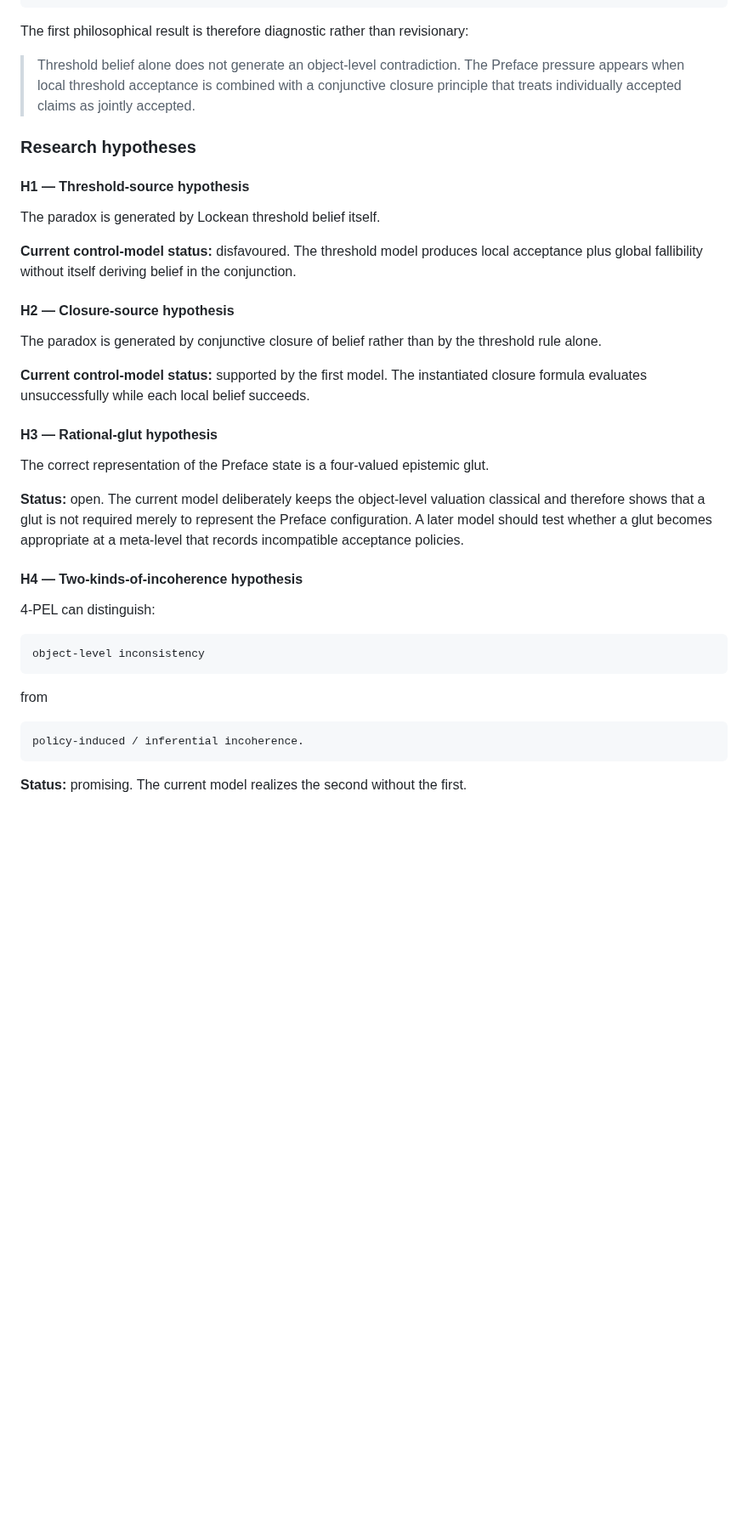
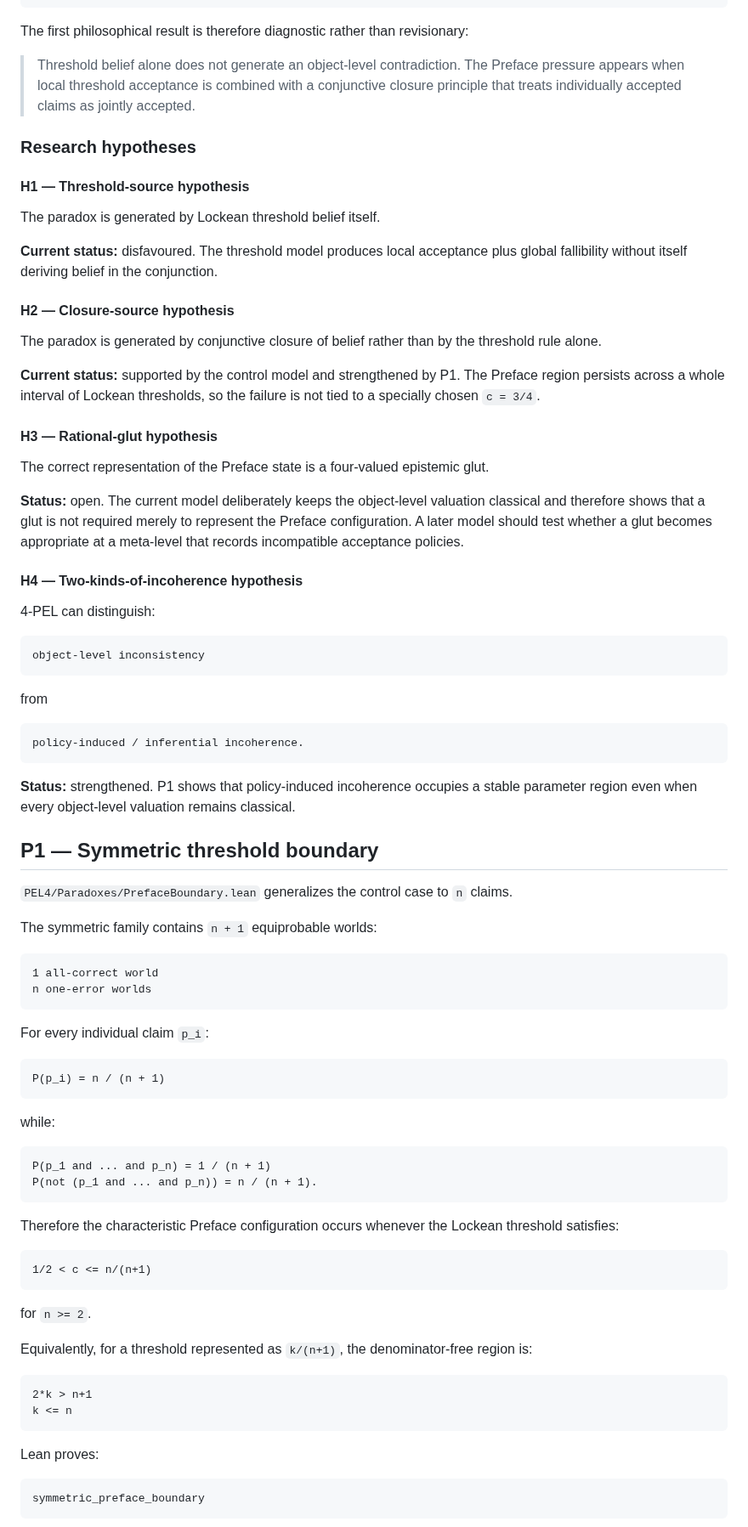
Before and after one commit to cr4bbz/4PEL-Lean-Formalization, a Markdown page: docs/PHILOSOPHICAL_CASE_STUDIES.md, the part around one of its changes. Shown at 85% size. Rendered like a GitHub page; blank space fills up the shorter version.

Commit message:
Record Preface threshold boundary result

````diff
--- a/docs/PHILOSOPHICAL_CASE_STUDIES.md
+++ b/docs/PHILOSOPHICAL_CASE_STUDIES.md
@@ -92,7 +92,7 @@ B(not (p1 and p2 and p3)) = T
 
 The first philosophical result is therefore diagnostic rather than revisionary:
 
-> Threshold belief alone does not generate an object-level contradiction.  The Preface pressure appears when local threshold acceptance is combined with a conjunctive closure principle that treats individually accepted claims as jointly accepted.
+> Threshold belief alone does not generate an object-level contradiction. The Preface pressure appears when local threshold acceptance is combined with a conjunctive closure principle that treats individually accepted claims as jointly accepted.
 
 ### Research hypotheses
 
@@ -100,19 +100,19 @@ The first philosophical result is therefore diagnostic rather than revisionary:
 
 The paradox is generated by Lockean threshold belief itself.
 
-**Current control-model status:** disfavoured.  The threshold model produces local acceptance plus global fallibility without itself deriving belief in the conjunction.
+**Current status:** disfavoured. The threshold model produces local acceptance plus global fallibility without itself deriving belief in the conjunction.
 
 #### H2 — Closure-source hypothesis
 
 The paradox is generated by conjunctive closure of belief rather than by the threshold rule alone.
 
-**Current control-model status:** supported by the first model.  The instantiated closure formula evaluates unsuccessfully while each local belief succeeds.
+**Current status:** supported by the control model and strengthened by P1. The Preface region persists across a whole interval of Lockean thresholds, so the failure is not tied to a specially chosen `c = 3/4`.
 
 #### H3 — Rational-glut hypothesis
 
 The correct representation of the Preface state is a four-valued epistemic glut.
 
-**Status:** open.  The current model deliberately keeps the object-level valuation classical and therefore shows that a glut is not required merely to represent the Preface configuration.  A later model should test whether a glut becomes appropriate at a meta-level that records incompatible acceptance policies.
+**Status:** open. The current model deliberately keeps the object-level valuation classical and therefore shows that a glut is not required merely to represent the Preface configuration. A later model should test whether a glut becomes appropriate at a meta-level that records incompatible acceptance policies.
 
 #### H4 — Two-kinds-of-incoherence hypothesis
 
@@ -128,4 +128,50 @@ from
 policy-induced / inferential incoherence.
 ```
 
-**Status:** promising.  The current model realizes the second without the first.
+**Status:** strengthened. P1 shows that policy-induced incoherence occupies a stable parameter region even when every object-level valuation remains classical.
+
+## P1 — Symmetric threshold boundary
+
+`PEL4/Paradoxes/PrefaceBoundary.lean` generalizes the control case to `n` claims.
+
+The symmetric family contains `n + 1` equiprobable worlds:
+
+```text
+1 all-correct world
+n one-error worlds
+```
+
+For every individual claim `p_i`:
+
+```text
+P(p_i) = n / (n + 1)
+```
+
+while:
+
+```text
+P(p_1 and ... and p_n) = 1 / (n + 1)
+P(not (p_1 and ... and p_n)) = n / (n + 1).
+```
+
+Therefore the characteristic Preface configuration occurs whenever the Lockean threshold satisfies:
+
+```text
+1/2 < c <= n/(n+1)
+```
+
+for `n >= 2`.
+
+Equivalently, for a threshold represented as `k/(n+1)`, the denominator-free region is:
+
+```text
+2*k > n+1
+k <= n
+```
+
+Lean proves:
+
+```text
+symmetric_preface_boundary
+```
+
````
Also changed, not shown: other parts of docs/PHILOSOPHICAL_CASE_STUDIES.md (+44 -14 lines).
